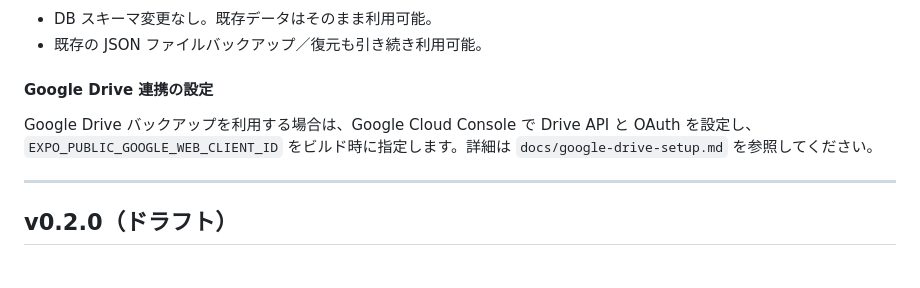
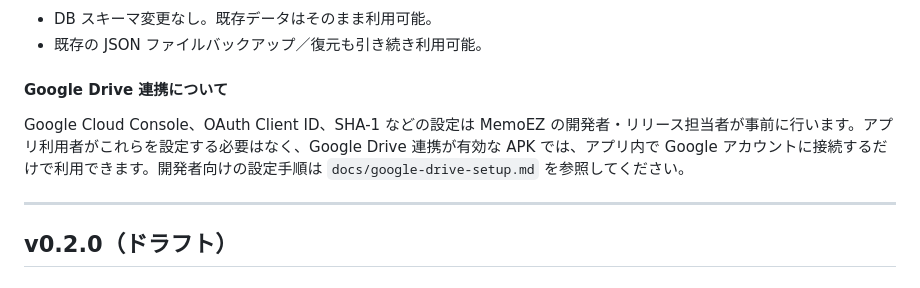
Before and after one commit to YanTKYS/memoez, a Markdown page: docs/release-note.md, the part around the change. Rendered like a GitHub page.

Commit message:
docs: v0.3.0のGoogle Drive設定主体を明確化

```diff
--- a/docs/release-note.md
+++ b/docs/release-note.md
@@ -37,8 +37,8 @@ MemoEZ `v0.3.0` は、既存の JSON バックアップ機能を拡張し、Goog
 - DB スキーマ変更なし。既存データはそのまま利用可能。
 - 既存の JSON ファイルバックアップ／復元も引き続き利用可能。
 
-#### Google Drive 連携の設定
-Google Drive バックアップを利用する場合は、Google Cloud Console で Drive API と OAuth を設定し、`EXPO_PUBLIC_GOOGLE_WEB_CLIENT_ID` をビルド時に指定します。詳細は `docs/google-drive-setup.md` を参照してください。
+#### Google Drive 連携について
+Google Cloud Console、OAuth Client ID、SHA-1 などの設定は MemoEZ の開発者・リリース担当者が事前に行います。アプリ利用者がこれらを設定する必要はなく、Google Drive 連携が有効な APK では、アプリ内で Google アカウントに接続するだけで利用できます。開発者向けの設定手順は `docs/google-drive-setup.md` を参照してください。
 
 ---
 
```
